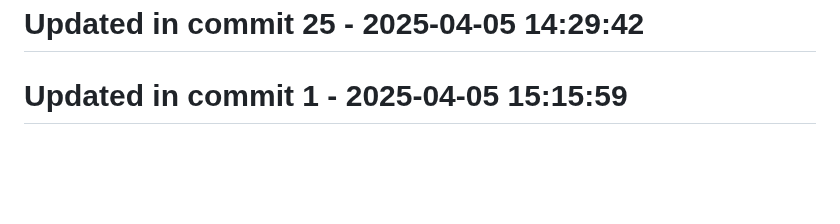
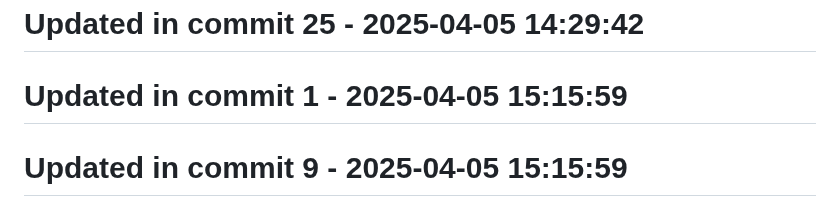
Before and after one commit to llamasearchai/llamasearch-pdf, a Markdown page: README.md, the part around the change. GitHub-like rendering; blank space fills up the shorter version.

Commit message:
fix: Address issue in README.md

```diff
--- a/README.md
+++ b/README.md
@@ -261,3 +261,5 @@ MIT
 # Updated in commit 25 - 2025-04-05 14:29:42
 
 # Updated in commit 1 - 2025-04-05 15:15:59
+
+# Updated in commit 9 - 2025-04-05 15:15:59
```
